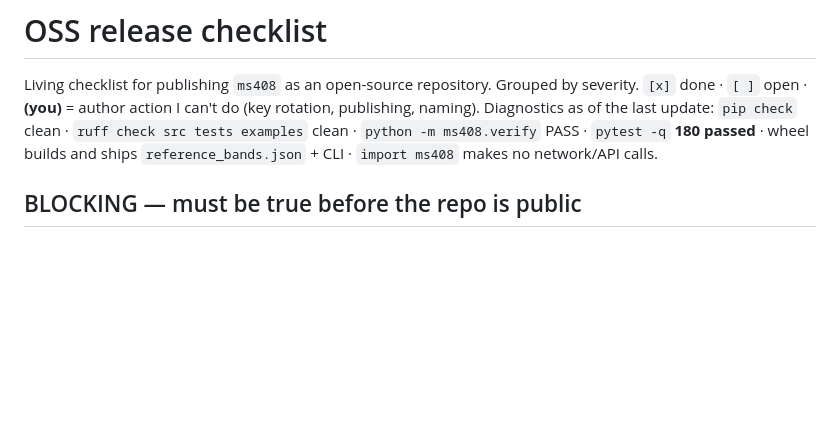
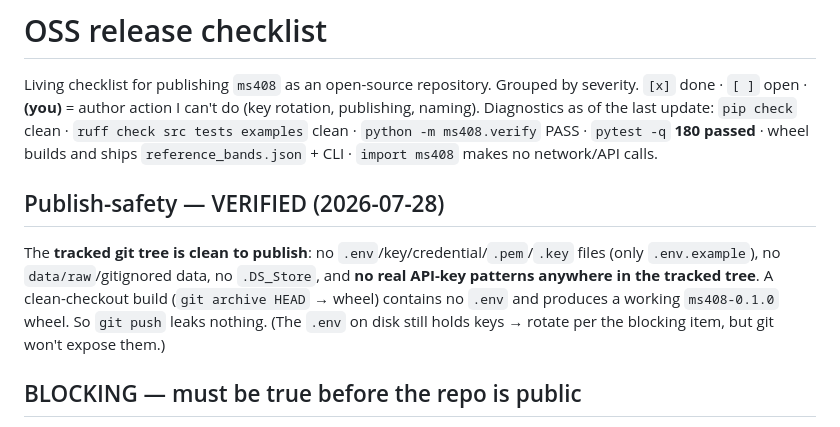
Before and after one commit to DireLabs/ms408, a Markdown page: OSS_RELEASE.md, the part around the change. GitHub-like rendering; blank space fills up the shorter version.

Commit message:
OSS_RELEASE: record verified publish-safety of the tracked tree
git tree confirmed clean to publish (no .env/keys/data/DS_Store; no key patterns; clean-
checkout wheel builds). git push leaks nothing.

Co-Authored-By: Claude Opus 4.8 <noreply@anthropic.com>
Claude-Session: https://claude.ai/code/session_013Vdu78sJedjzxx7MHC3ez2

```diff
--- a/OSS_RELEASE.md
+++ b/OSS_RELEASE.md
@@ -5,6 +5,14 @@ Living checklist for publishing `ms408` as an open-source repository. Grouped by
 naming). Diagnostics as of the last update: `pip check` clean · `ruff check src tests examples`
 clean · `python -m ms408.verify` PASS · `pytest -q` **180 passed** · wheel builds and ships
 `reference_bands.json` + CLI · `import ms408` makes no network/API calls.
+
+## Publish-safety — VERIFIED (2026-07-28)
+
+The **tracked git tree is clean to publish**: no `.env`/key/credential/`.pem`/`.key` files
+(only `.env.example`), no `data/raw`/gitignored data, no `.DS_Store`, and **no real API-key
+patterns anywhere in the tracked tree**. A clean-checkout build (`git archive HEAD` → wheel)
+contains no `.env` and produces a working `ms408-0.1.0` wheel. So `git push` leaks nothing.
+(The `.env` on disk still holds keys → rotate per the blocking item, but git won't expose them.)
 
 ## BLOCKING — must be true before the repo is public
 
```
